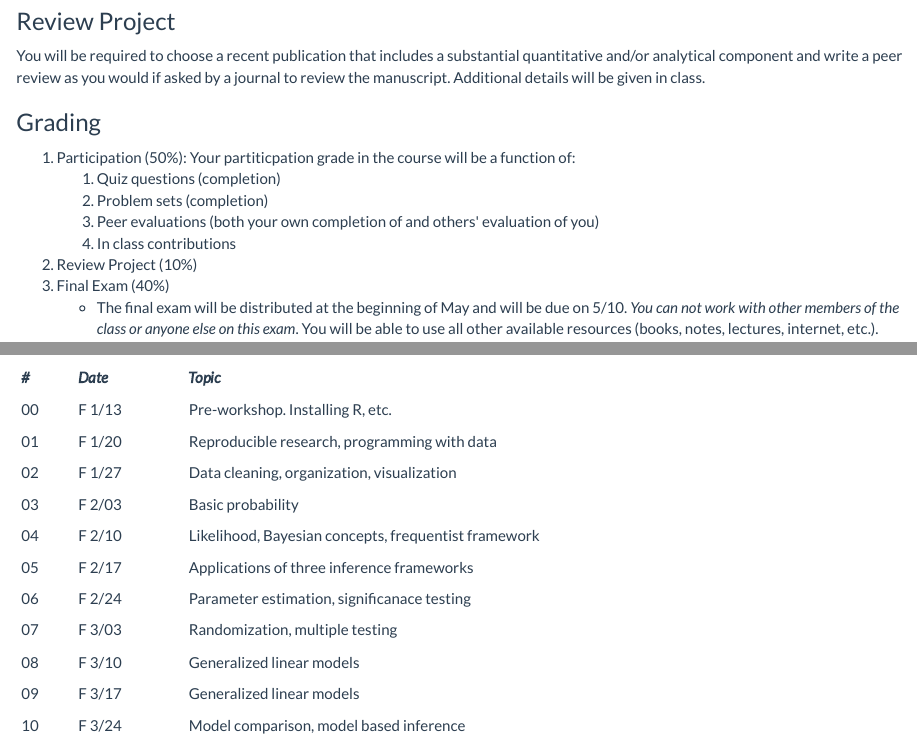
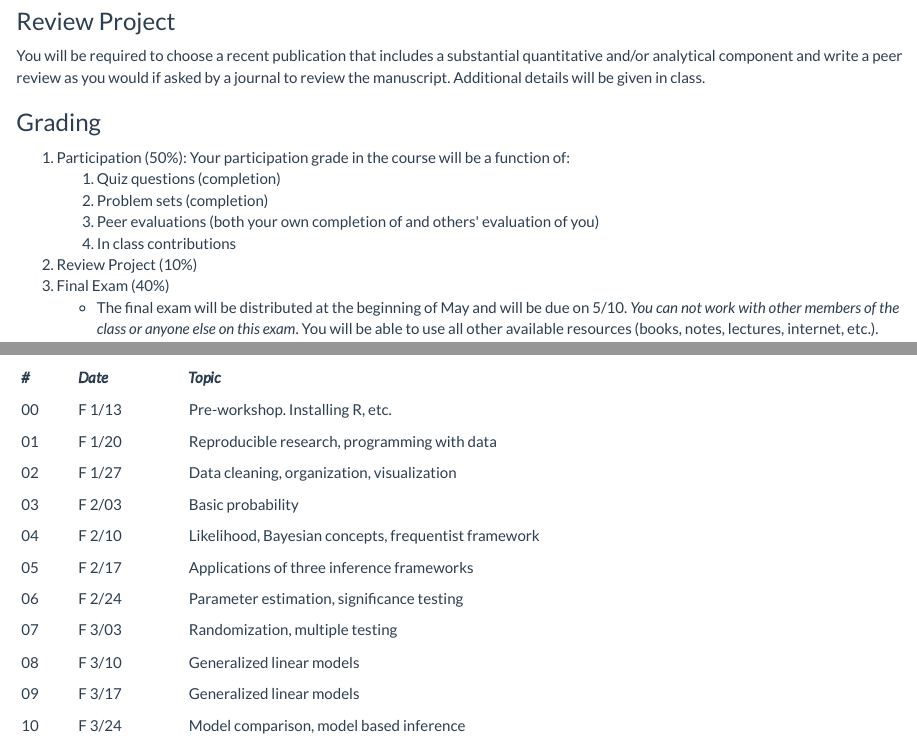
Before and after one commit to kmiddleton/quant_methods, an R Markdown document (Quant_Methods_Syllabus.Rmd): the page in a window 1100 px wide, from 2060 px down, and a second part further down, joined at a grey line. The pictures show the output file Quant_Methods_Syllabus.html that the author committed with the source, opened offline.

Commit message:
Fix typos in syllabus

```diff
--- a/Quant_Methods_Syllabus.Rmd
+++ b/Quant_Methods_Syllabus.Rmd
@@ -3,15 +3,15 @@ title: "Quantitative Methods in Life Sciences"
 author: "Kevin Middleton and Elizabeth King"
 date: "Spring 2017"
 output:
+  html_document:
+    smart: no
+    theme: flatly
   pdf_document:
     fig_caption: yes
     fig_height: 3
     fig_width: 6.5
     latex_engine: xelatex
     number_sections: no
-  html_document:
-    smart: no
-    theme: flatly
 geometry: margin=1in
 mainfont: Helvetica
 mathfont: Helvetica
@@ -103,7 +103,7 @@ You will be required to choose a recent publication that includes a substantial
 
 ### Grading
 
-1. Participation (50%): Your partiticpation grade in the course will be a function of:
+1. Participation (50%): Your participation grade in the course will be a function of:
     1. Quiz questions (completion)
     1. Problem sets (completion)
     1. Peer evaluations (both your own completion of and others' evaluation of you)
@@ -127,7 +127,7 @@ _#_   | _Date_    | _Topic_                          |
 03    | F 2/03    | Basic probability |
 04    | F 2/10    | Likelihood, Bayesian concepts, frequentist framework |
 05    | F 2/17    | Applications of three inference frameworks |
-06    | F 2/24    | Parameter estimation, significanace testing |
+06    | F 2/24    | Parameter estimation, significance testing |
 07    | F 3/03    | Randomization, multiple testing |
 08    | F 3/10    | Generalized linear models |
 09    | F 3/17    | Generalized linear models |
```
Also changed, not shown: Quant_Methods_Syllabus.html.
